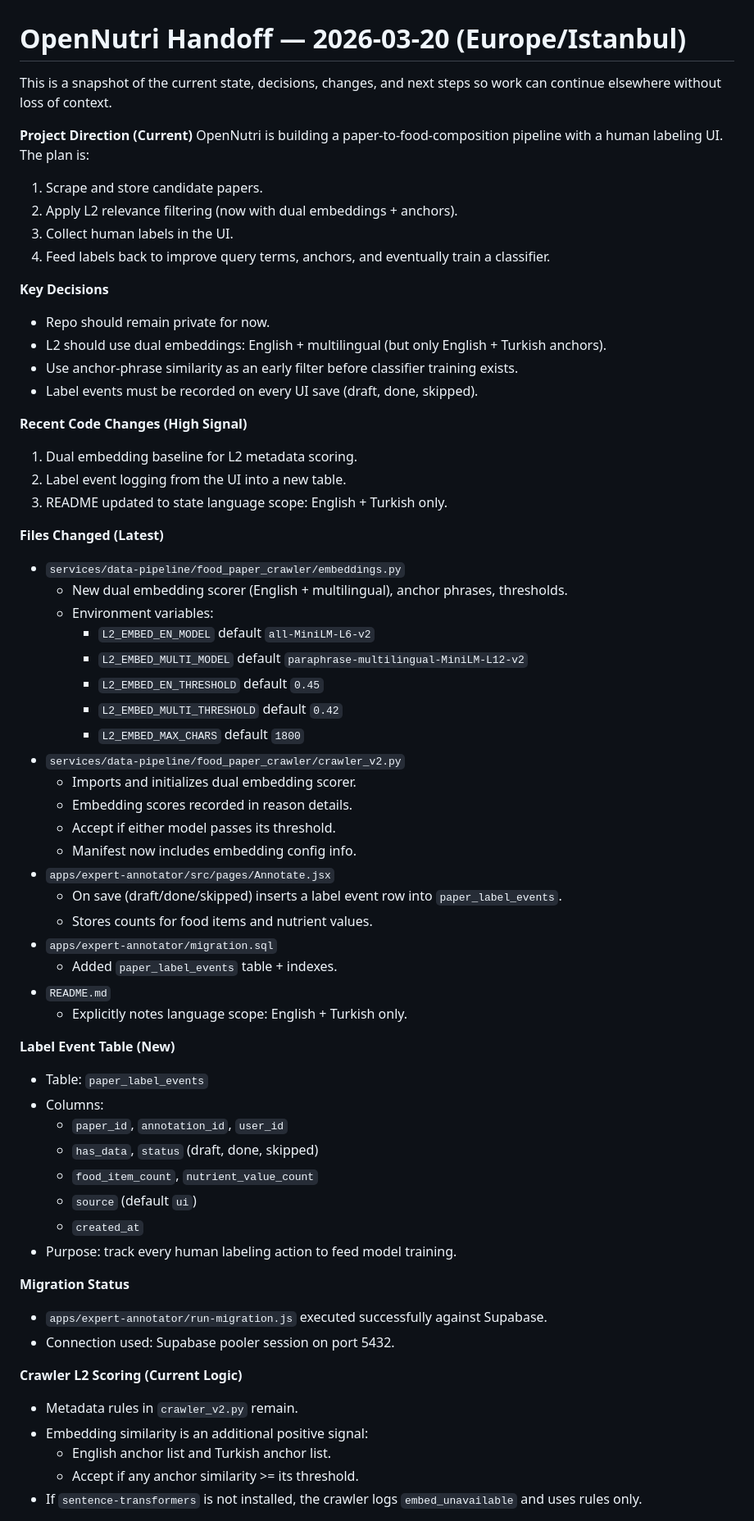
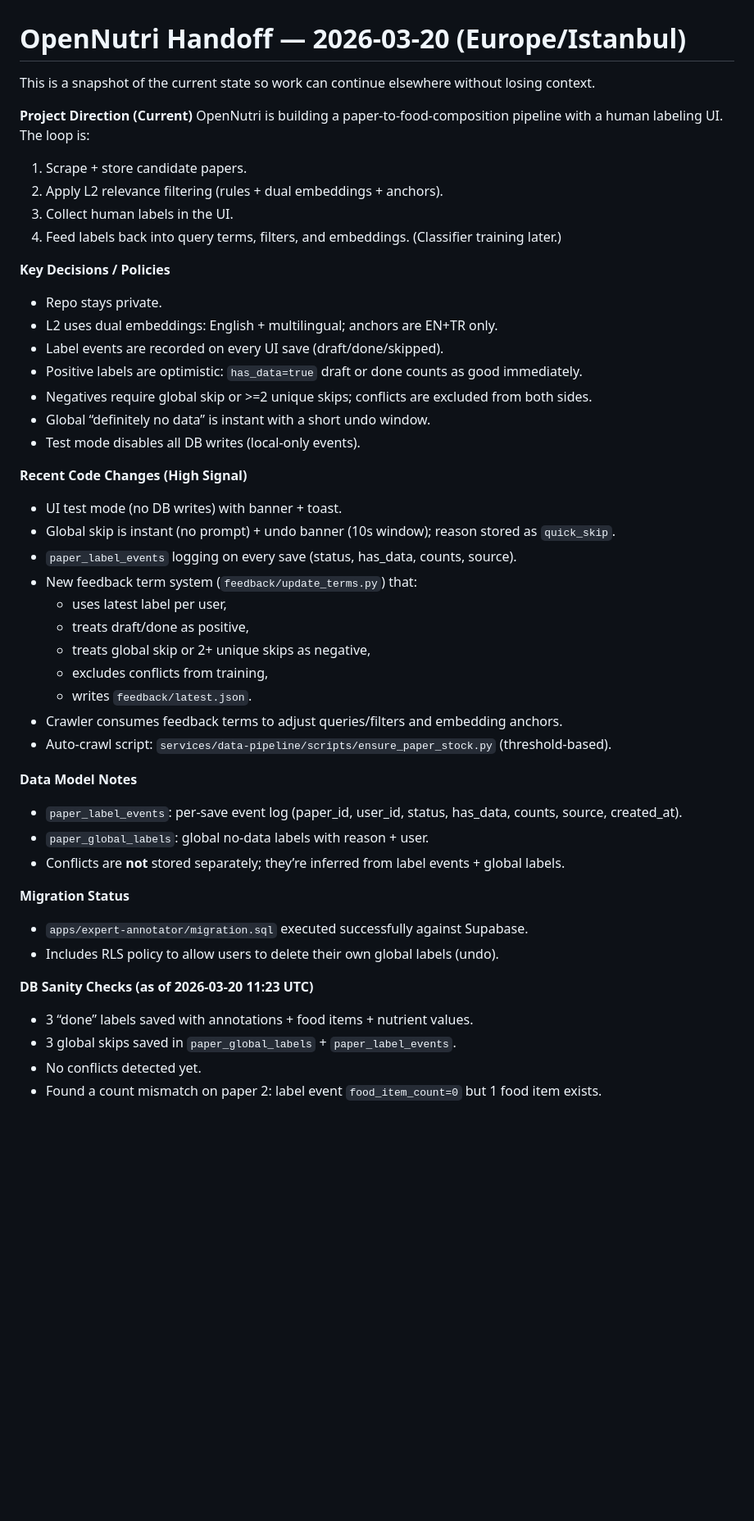
Before and after one commit to ArcielB/OpenNutri, a Markdown page: docs/handoff_2026-03-20/STATE.md, the part around one of its changes. Shown at 82% size. Drawn GitHub-style; blank space fills up the shorter version.

Commit message:
Update backlog and handoff state

```diff
--- a/docs/handoff_2026-03-20/STATE.md
+++ b/docs/handoff_2026-03-20/STATE.md
@@ -1,65 +1,48 @@
 # OpenNutri Handoff — 2026-03-20 (Europe/Istanbul)
 
-This is a snapshot of the current state, decisions, changes, and next steps so work can continue elsewhere without loss of context.
+This is a snapshot of the current state so work can continue elsewhere without losing context.
 
 **Project Direction (Current)**
-OpenNutri is building a paper-to-food-composition pipeline with a human labeling UI. The plan is:
-1. Scrape and store candidate papers.
-2. Apply L2 relevance filtering (now with dual embeddings + anchors).
+OpenNutri is building a paper-to-food-composition pipeline with a human labeling UI. The loop is:
+1. Scrape + store candidate papers.
+2. Apply L2 relevance filtering (rules + dual embeddings + anchors).
 3. Collect human labels in the UI.
-4. Feed labels back to improve query terms, anchors, and eventually train a classifier.
+4. Feed labels back into query terms, filters, and embeddings. (Classifier training later.)
 
-**Key Decisions**
-- Repo should remain private for now.
-- L2 should use dual embeddings: English + multilingual (but only English + Turkish anchors).
-- Use anchor-phrase similarity as an early filter before classifier training exists.
-- Label events must be recorded on every UI save (draft, done, skipped).
+**Key Decisions / Policies**
+- Repo stays private.
+- L2 uses dual embeddings: English + multilingual; anchors are EN+TR only.
+- Label events are recorded on every UI save (draft/done/skipped).
+- Positive labels are optimistic: `has_data=true` draft or done counts as good immediately.
+- Negatives require global skip or >=2 unique skips; conflicts are excluded from both sides.
+- Global “definitely no data” is instant with a short undo window.
+- Test mode disables all DB writes (local-only events).
 
 **Recent Code Changes (High Signal)**
-1. Dual embedding baseline for L2 metadata scoring.
-2. Label event logging from the UI into a new table.
-3. README updated to state language scope: English + Turkish only.
+- UI test mode (no DB writes) with banner + toast.
+- Global skip is instant (no prompt) + undo banner (10s window); reason stored as `quick_skip`.
+- `paper_label_events` logging on every save (status, has_data, counts, source).
+- New feedback term system (`feedback/update_terms.py`) that:
+  - uses latest label per user,
+  - treats draft/done as positive,
+  - treats global skip or 2+ unique skips as negative,
+  - excludes conflicts from training,
+  - writes `feedback/latest.json`.
+- Crawler consumes feedback terms to adjust queries/filters and embedding anchors.
+- Auto-crawl script: `services/data-pipeline/scripts/ensure_paper_stock.py` (threshold-based).
 
-**Files Changed (Latest)**
-- `services/data-pipeline/food_paper_crawler/embeddings.py`
-  - New dual embedding scorer (English + multilingual), anchor phrases, thresholds.
-  - Environment variables:
-    - `L2_EMBED_EN_MODEL` default `all-MiniLM-L6-v2`
-    - `L2_EMBED_MULTI_MODEL` default `paraphrase-multilingual-MiniLM-L12-v2`
-    - `L2_EMBED_EN_THRESHOLD` default `0.45`
-    - `L2_EMBED_MULTI_THRESHOLD` default `0.42`
-    - `L2_EMBED_MAX_CHARS` default `1800`
-- `services/data-pipeline/food_paper_crawler/crawler_v2.py`
-  - Imports and initializes dual embedding scorer.
-  - Embedding scores recorded in reason details.
-  - Accept if either model passes its threshold.
-  - Manifest now includes embedding config info.
-- `apps/expert-annotator/src/pages/Annotate.jsx`
-  - On save (draft/done/skipped) inserts a label event row into `paper_label_events`.
-  - Stores counts for food items and nutrient values.
-- `apps/expert-annotator/migration.sql`
-  - Added `paper_label_events` table + indexes.
-- `README.md`
-  - Explicitly notes language scope: English + Turkish only.
-
-**Label Event Table (New)**
-- Table: `paper_label_events`
-- Columns:
-  - `paper_id`, `annotation_id`, `user_id`
-  - `has_data`, `status` (draft, done, skipped)
-  - `food_item_count`, `nutrient_value_count`
-  - `source` (default `ui`)
-  - `created_at`
-- Purpose: track every human labeling action to feed model training.
+**Data Model Notes**
+- `paper_label_events`: per-save event log (paper_id, user_id, status, has_data, counts, source, created_at).
+- `paper_global_labels`: global no-data labels with reason + user.
+- Conflicts are **not** stored separately; they’re inferred from label events + global labels.
 
 **Migration Status**
-- `apps/expert-annotator/run-migration.js` executed successfully against Supabase.
-- Connection used: Supabase pooler session on port 5432.
+- `apps/expert-annotator/migration.sql` executed successfully against Supabase.
+- Includes RLS policy to allow users to delete their own global labels (undo).
 
-**Crawler L2 Scoring (Current Logic)**
-- Metadata rules in `crawler_v2.py` remain.
-- Embedding similarity is an additional positive signal:
-  - English anchor list and Turkish anchor list.
-  - Accept if any anchor similarity >= its threshold.
-- If `sentence-transformers` is not installed, the crawler logs `embed_unavailable` and uses rules only.
+**DB Sanity Checks (as of 2026-03-20 11:23 UTC)**
+- 3 “done” labels saved with annotations + food items + nutrient values.
+- 3 global skips saved in `paper_global_labels` + `paper_label_events`.
+- No conflicts detected yet.
+- Found a count mismatch on paper 2: label event `food_item_count=0` but 1 food item exists.
 
```
Also changed, not shown: other parts of docs/handoff_2026-03-20/STATE.md (+21 -43 lines), BACKLOG.md (+49 -10 lines).
